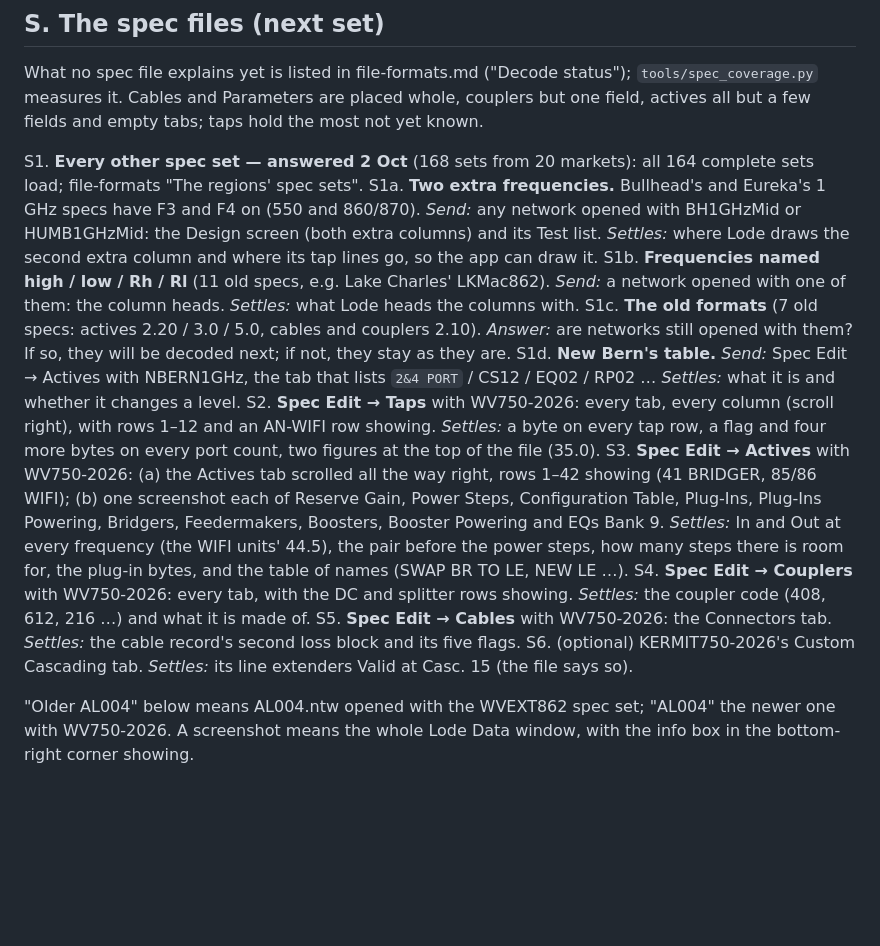
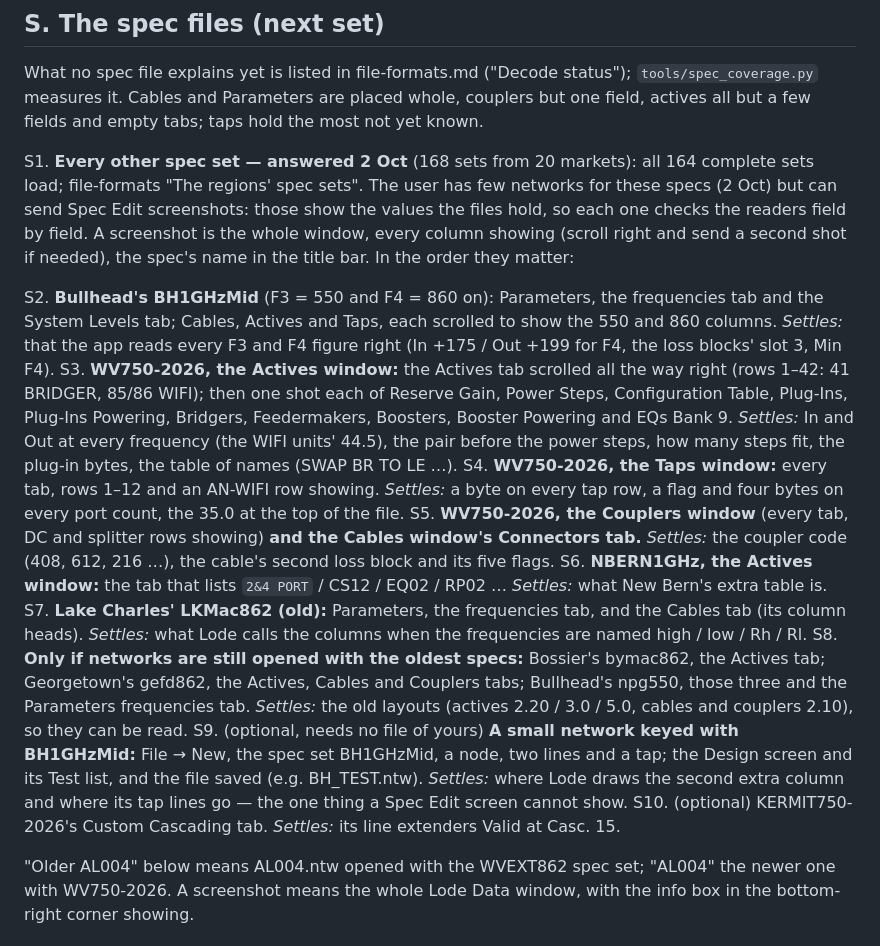
Before and after one commit to kaushalk24/Lodedata, a Markdown page: docs/QUESTIONS.md, the part around the change. Rendered like a GitHub page; blank space fills up the shorter version.

Commit message:
Set S as Spec Edit screenshots
The user has few networks for the regions' specs but can send Spec Edit
screens, which show the values the files hold: set S now asks for those,
in the order they matter, with one optional small keyed network for the
fourth frequency's column.

Co-Authored-By: Claude Opus 5.5 <noreply@anthropic.com>
Claude-Session: https://claude.ai/code/session_01X8NXypUtQFy4dzUddQzBx2

```diff
--- a/docs/QUESTIONS.md
+++ b/docs/QUESTIONS.md
@@ -21,39 +21,48 @@ empty tabs; taps hold the most not yet known.
 
 S1. **Every other spec set — answered 2 Oct** (168 sets from 20 markets):
     all 164 complete sets load; file-formats "The regions' spec sets".
-S1a. **Two extra frequencies.** Bullhead's and Eureka's 1 GHz specs have
-    F3 and F4 on (550 and 860/870). *Send:* any network opened with
-    BH1GHzMid or HUMB1GHzMid: the Design screen (both extra columns) and
-    its Test list. *Settles:* where Lode draws the second extra column and
-    where its tap lines go, so the app can draw it.
-S1b. **Frequencies named high / low / Rh / Rl** (11 old specs, e.g. Lake
-    Charles' LKMac862). *Send:* a network opened with one of them: the
-    column heads. *Settles:* what Lode heads the columns with.
-S1c. **The old formats** (7 old specs: actives 2.20 / 3.0 / 5.0, cables and
-    couplers 2.10). *Answer:* are networks still opened with them? If so,
-    they will be decoded next; if not, they stay as they are.
-S1d. **New Bern's table.** *Send:* Spec Edit → Actives with NBERN1GHz, the
-    tab that lists `2&4 PORT` / CS12 / EQ02 / RP02 … *Settles:* what it is
-    and whether it changes a level.
-S2. **Spec Edit → Taps** with WV750-2026: every tab, every column (scroll
-    right), with rows 1–12 and an AN-WIFI row showing. *Settles:* a byte on
-    every tap row, a flag and four more bytes on every port count, two
-    figures at the top of the file (35.0).
-S3. **Spec Edit → Actives** with WV750-2026: (a) the Actives tab scrolled
-    all the way right, rows 1–42 showing (41 BRIDGER, 85/86 WIFI);
-    (b) one screenshot each of Reserve Gain, Power Steps, Configuration
-    Table, Plug-Ins, Plug-Ins Powering, Bridgers, Feedermakers, Boosters,
-    Booster Powering and EQs Bank 9. *Settles:* In and Out at every
-    frequency (the WIFI units' 44.5), the pair before the power steps, how
-    many steps there is room for, the plug-in bytes, and the table of
-    names (SWAP BR TO LE, NEW LE …).
-S4. **Spec Edit → Couplers** with WV750-2026: every tab, with the DC and
-    splitter rows showing. *Settles:* the coupler code (408, 612, 216 …)
-    and what it is made of.
-S5. **Spec Edit → Cables** with WV750-2026: the Connectors tab. *Settles:*
-    the cable record's second loss block and its five flags.
-S6. (optional) KERMIT750-2026's Custom Cascading tab. *Settles:* its line
-    extenders Valid at Casc. 15 (the file says so).
+The user has few networks for these specs (2 Oct) but can send Spec Edit
+screenshots: those show the values the files hold, so each one checks the
+readers field by field. A screenshot is the whole window, every column
+showing (scroll right and send a second shot if needed), the spec's name in
+the title bar. In the order they matter:
+
+S2. **Bullhead's BH1GHzMid** (F3 = 550 and F4 = 860 on): Parameters, the
+    frequencies tab and the System Levels tab; Cables, Actives and Taps,
+    each scrolled to show the 550 and 860 columns. *Settles:* that the app
+    reads every F3 and F4 figure right (In +175 / Out +199 for F4, the
+    loss blocks' slot 3, Min F4).
+S3. **WV750-2026, the Actives window:** the Actives tab scrolled all the
+    way right (rows 1–42: 41 BRIDGER, 85/86 WIFI); then one shot each of
+    Reserve Gain, Power Steps, Configuration Table, Plug-Ins, Plug-Ins
+    Powering, Bridgers, Feedermakers, Boosters, Booster Powering and EQs
+    Bank 9. *Settles:* In and Out at every frequency (the WIFI units'
+    44.5), the pair before the power steps, how many steps fit, the
+    plug-in bytes, the table of names (SWAP BR TO LE …).
+S4. **WV750-2026, the Taps window:** every tab, rows 1–12 and an AN-WIFI
+    row showing. *Settles:* a byte on every tap row, a flag and four bytes
+    on every port count, the 35.0 at the top of the file.
+S5. **WV750-2026, the Couplers window** (every tab, DC and splitter rows
+    showing) **and the Cables window's Connectors tab.** *Settles:* the
+    coupler code (408, 612, 216 …), the cable's second loss block and its
+    five flags.
+S6. **NBERN1GHz, the Actives window:** the tab that lists `2&4 PORT` /
+    CS12 / EQ02 / RP02 … *Settles:* what New Bern's extra table is.
+S7. **Lake Charles' LKMac862 (old):** Parameters, the frequencies tab, and
+    the Cables tab (its column heads). *Settles:* what Lode calls the
+    columns when the frequencies are named high / low / Rh / Rl.
+S8. **Only if networks are still opened with the oldest specs:** Bossier's
+    bymac862, the Actives tab; Georgetown's gefd862, the Actives, Cables
+    and Couplers tabs; Bullhead's npg550, those three and the Parameters
+    frequencies tab. *Settles:* the old layouts (actives 2.20 / 3.0 / 5.0,
+    cables and couplers 2.10), so they can be read.
+S9. (optional, needs no file of yours) **A small network keyed with
+    BH1GHzMid:** File → New, the spec set BH1GHzMid, a node, two lines and
+    a tap; the Design screen and its Test list, and the file saved (e.g.
+    BH_TEST.ntw). *Settles:* where Lode draws the second extra column and
+    where its tap lines go — the one thing a Spec Edit screen cannot show.
+S10. (optional) KERMIT750-2026's Custom Cascading tab. *Settles:* its line
+    extenders Valid at Casc. 15.
 
 "Older AL004" below means AL004.ntw opened with the WVEXT862 spec set;
 "AL004" the newer one with WV750-2026. A screenshot means the whole Lode
```
Also changed, not shown: docs/HANDOFF.md (+1 -1 lines).
